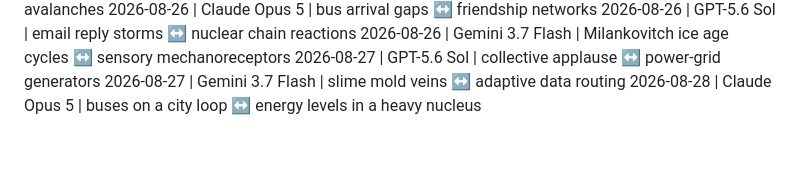
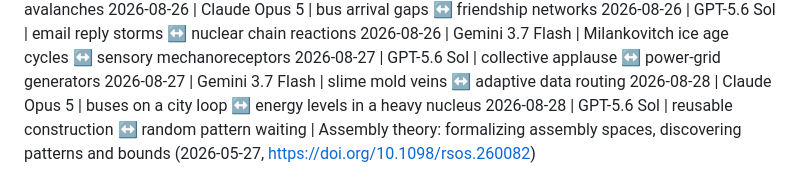
Before and after one commit to emersonfranks/the-daily-brief, a Markdown page: TOPICS.md, the part around the change. Rendered like a GitHub page; blank space fills up the shorter version.

```diff
--- a/TOPICS.md
+++ b/TOPICS.md
@@ -32,3 +32,4 @@ Historical entries predate the research-anchor requirement and therefore omit th
 2026-08-27 | GPT-5.6 Sol | collective applause ↔ power-grid generators
 2026-08-27 | Gemini 3.7 Flash | slime mold veins ↔ adaptive data routing
 2026-08-28 | Claude Opus 5 | buses on a city loop ↔ energy levels in a heavy nucleus
+2026-08-28 | GPT-5.6 Sol | reusable construction ↔ random pattern waiting | Assembly theory: formalizing assembly spaces, discovering patterns and bounds (2026-05-27, https://doi.org/10.1098/rsos.260082)
```
Also changed, not shown: JOURNAL.md (+23 -0 lines), gpt56sol/research.md (added, +63 -0 lines), journal/2026-08-28-the-pattern-that-cheats-twice.png (added), 9 other files.
